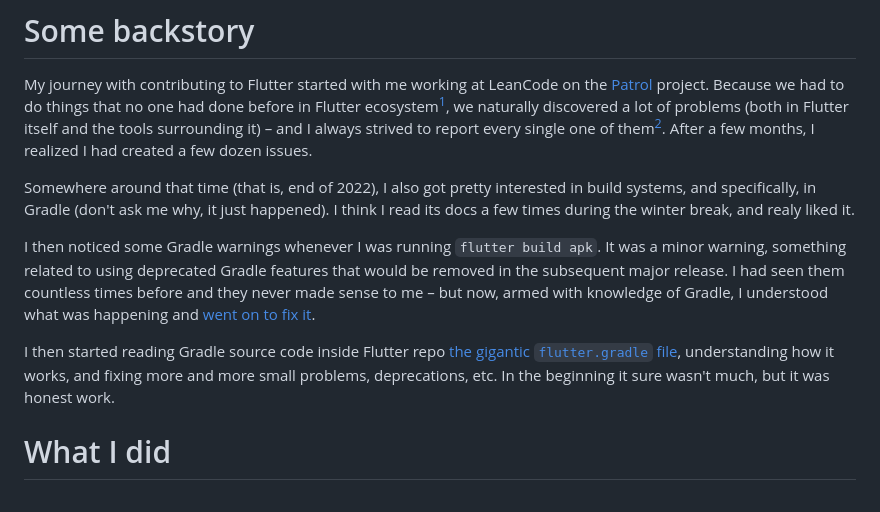
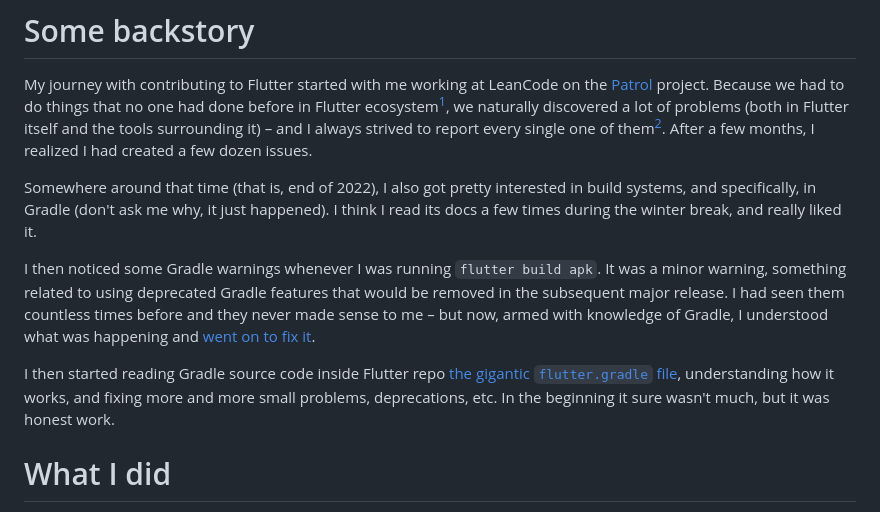
Before and after one commit to bartekpacia/garden, a Markdown page: posts/google-osbp-2024.md, the part around the change. Rendered like a GitHub page.

```diff
--- a/posts/google-osbp-2024.md
+++ b/posts/google-osbp-2024.md
@@ -25,7 +25,7 @@ months, I realized I had created a few dozen issues.
 Somewhere around that time (that is, end of 2022), I also got pretty interested
 in build systems, and specifically, in Gradle (don't ask me why, it just
 happened). I think I read its docs a few times during the winter break, and
-realy liked it.
+really liked it.
 
 I then noticed some Gradle warnings whenever I was running `flutter build apk`.
 It was a minor warning, something related to using deprecated Gradle features
@@ -34,7 +34,7 @@ times before and they never made sense to me – but now, armed with knowledge o
 Gradle, I understood what was happening and [went on to fix it].
 
 I then started reading Gradle source code inside Flutter repo [the gigantic
-`flutter.gradle` file](gradlefile), understanding how it works, and fixing more
+`flutter.gradle` file][gradlefile], understanding how it works, and fixing more
 and more small problems, deprecations, etc. In the beginning it sure wasn't
 much, but it was honest work.
 
```
